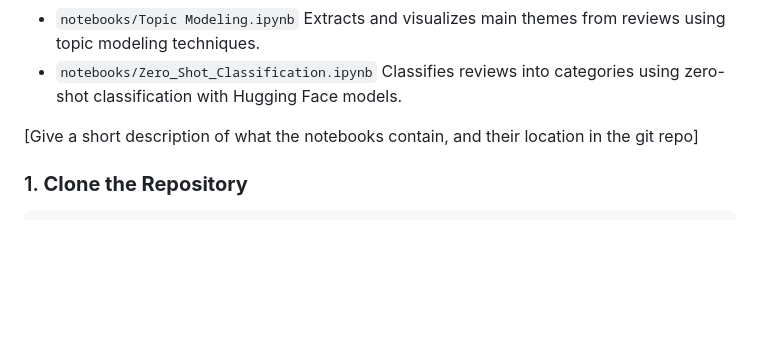
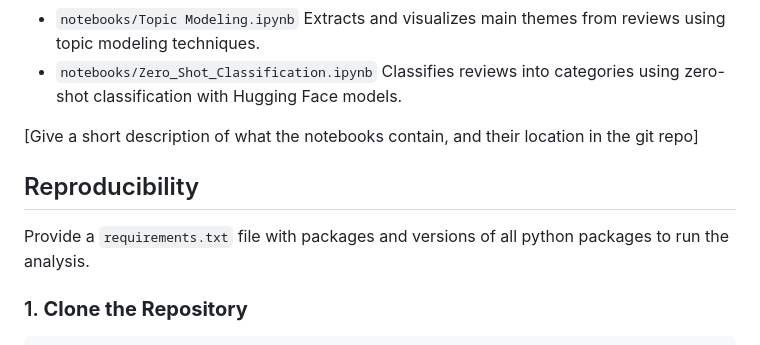
Before and after one commit to chirag1902/Multi-Platform-Review-Analysis-for-Food-Delivery-Apps, a Markdown page: README.md, the part around the change. GitHub-like rendering; blank space fills up the shorter version.

````diff
--- a/README.md
+++ b/README.md
@@ -45,6 +45,11 @@ The following scripts/notebooks were used produce the summary:
 
 
 [Give a short description of what the notebooks contain, and their location in the git repo]
+
+
+## Reproducibility
+
+Provide a `requirements.txt` file with packages and versions of all python packages to run the analysis.
 
 ### 1. **Clone the Repository**
 ```bash
````
